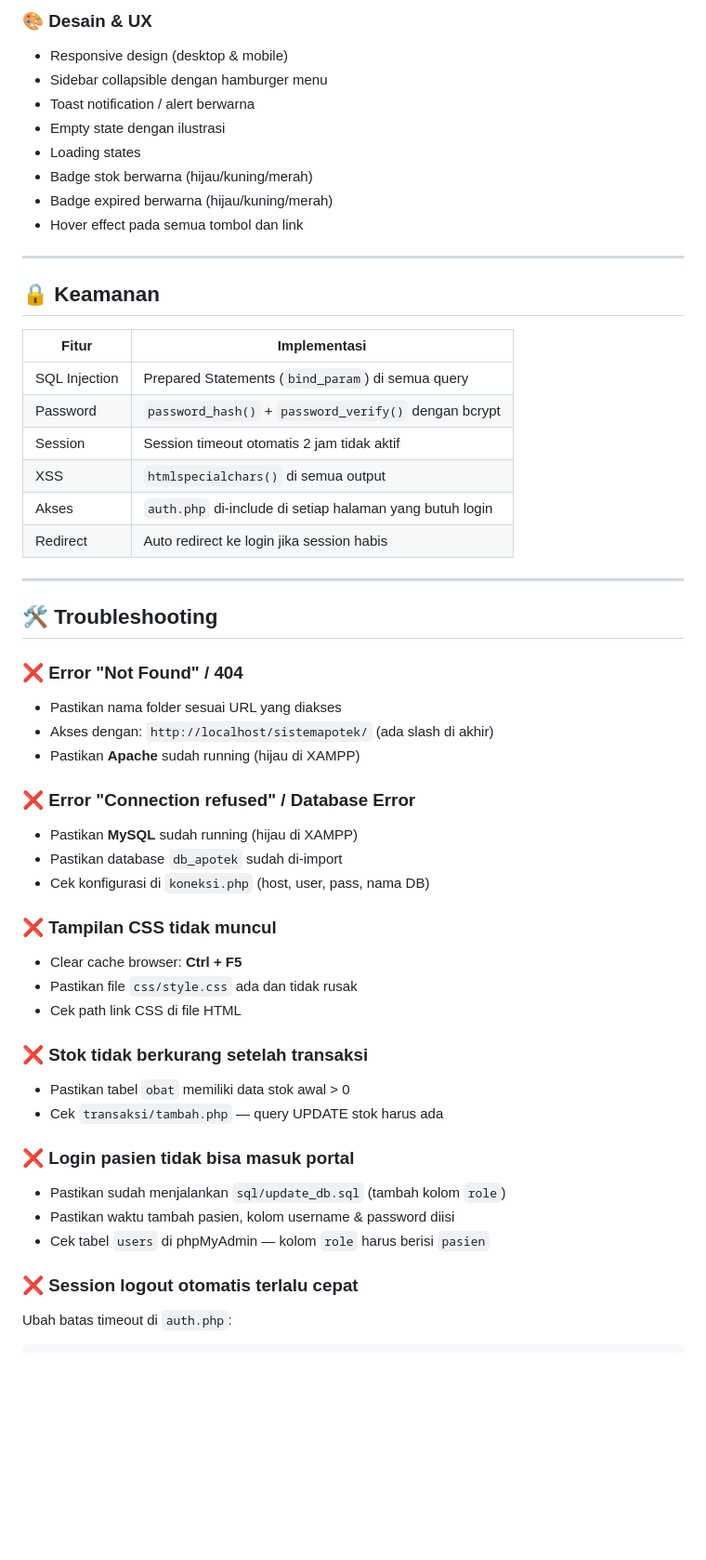
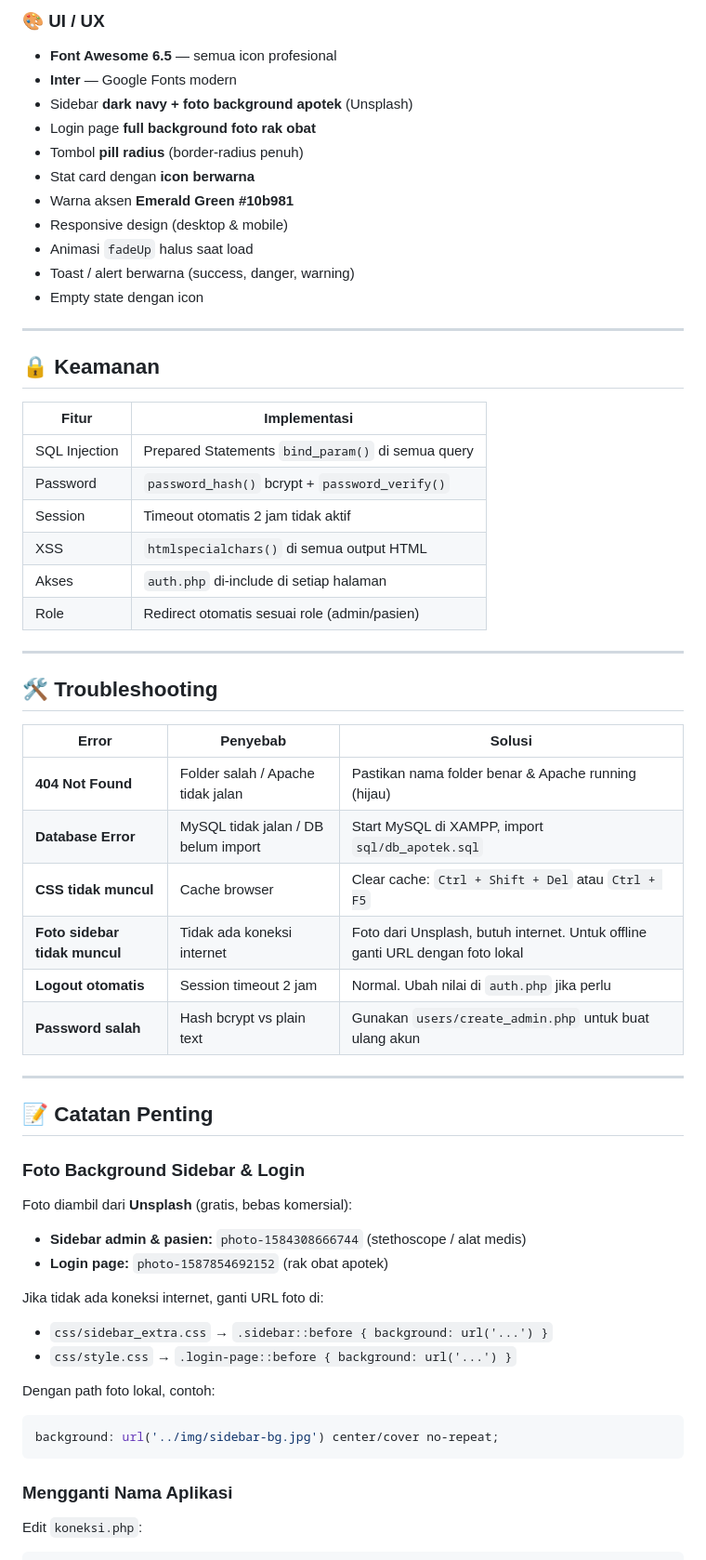
Before and after one commit to 090EkoWN/SistemApotek, a Markdown page: README.md, the part around one of its changes. Shown at 93% size. Rendered like a GitHub page; blank space fills up the shorter version.

Commit message:
feat ; add readme

````diff
--- a/README.md
+++ b/README.md
@@ -224,13 +223,16 @@ Akses: `http://localhost/sistemapotek/users/create_admin.php`
 
-### 🎨 Desain & UX
+### 🎨 UI / UX
+- **Font Awesome 6.5** — semua icon profesional
+- **Inter** — Google Fonts modern
+- Sidebar **dark navy + foto background apotek** (Unsplash)
+- Login page **full background foto rak obat**
+- Tombol **pill radius** (border-radius penuh)
+- Stat card dengan **icon berwarna**
+- Warna aksen **Emerald Green #10b981**
 - Responsive design (desktop & mobile)
-- Sidebar collapsible dengan hamburger menu
-- Toast notification / alert berwarna
-- Empty state dengan ilustrasi
-- Loading states
-- Badge stok berwarna (hijau/kuning/merah)
-- Badge expired berwarna (hijau/kuning/merah)
-- Hover effect pada semua tombol dan link
+- Animasi `fadeUp` halus saat load
+- Toast / alert berwarna (success, danger, warning)
+- Empty state dengan icon
 
 ---
 
@@ -238,41 +240,44 @@ Akses: `http://localhost/sistemapotek/users/create_admin.php`
 
 | Fitur | Implementasi |
 |-------|-------------|
-| SQL Injection | Prepared Statements (`bind_param`) di semua query |
-| Password | `password_hash()` + `password_verify()` dengan bcrypt |
-| Session | Session timeout otomatis 2 jam tidak aktif |
-| XSS | `htmlspecialchars()` di semua output |
-| Akses | `auth.php` di-include di setiap halaman yang butuh login |
-| Redirect | Auto redirect ke login jika session habis |
+| SQL Injection | Prepared Statements `bind_param()` di semua query |
+| Password | `password_hash()` bcrypt + `password_verify()` |
+| Session | Timeout otomatis 2 jam tidak aktif |
+| XSS | `htmlspecialchars()` di semua output HTML |
+| Akses | `auth.php` di-include di setiap halaman |
+| Role | Redirect otomatis sesuai role (admin/pasien) |
 
 ---
 
 ## 🛠️ Troubleshooting
 
-### ❌ Error "Not Found" / 404
-- Pastikan nama folder sesuai URL yang diakses
-- Akses dengan: `http://localhost/sistemapotek/` (ada slash di akhir)
-- Pastikan **Apache** sudah running (hijau di XAMPP)
+| Error | Penyebab | Solusi |
+|-------|----------|--------|
+| **404 Not Found** | Folder salah / Apache tidak jalan | Pastikan nama folder benar & Apache running (hijau) |
+| **Database Error** | MySQL tidak jalan / DB belum import | Start MySQL di XAMPP, import `sql/db_apotek.sql` |
+| **CSS tidak muncul** | Cache browser | Clear cache: `Ctrl + Shift + Del` atau `Ctrl + F5` |
+| **Foto sidebar tidak muncul** | Tidak ada koneksi internet | Foto dari Unsplash, butuh internet. Untuk offline ganti URL dengan foto lokal |
+| **Logout otomatis** | Session timeout 2 jam | Normal. Ubah nilai di `auth.php` jika perlu |
+| **Password salah** | Hash bcrypt vs plain text | Gunakan `users/create_admin.php` untuk buat ulang akun |
 
-### ❌ Error "Connection refused" / Database Error
-- Pastikan **MySQL** sudah running (hijau di XAMPP)
-- Pastikan database `db_apotek` sudah di-import
-- Cek konfigurasi di `koneksi.php` (host, user, pass, nama DB)
+---
 
-### ❌ Tampilan CSS tidak muncul
-- Clear cache browser: **Ctrl + F5**
-- Pastikan file `css/style.css` ada dan tidak rusak
-- Cek path link CSS di file HTML
+## 📝 Catatan Penting
 
-### ❌ Stok tidak berkurang setelah transaksi
-- Pastikan tabel `obat` memiliki data stok awal > 0
-- Cek `transaksi/tambah.php` — query UPDATE stok harus ada
+### Foto Background Sidebar & Login
+Foto diambil dari **Unsplash** (gratis, bebas komersial):
+- **Sidebar admin & pasien:** `photo-1584308666744` (stethoscope / alat medis)
+- **Login page:** `photo-1587854692152` (rak obat apotek)
 
-### ❌ Login pasien tidak bisa masuk portal
-- Pastikan sudah menjalankan `sql/update_db.sql` (tambah kolom `role`)
-- Pastikan waktu tambah pasien, kolom username & password diisi
-- Cek tabel `users` di phpMyAdmin — kolom `role` harus berisi `pasien`
+Jika tidak ada koneksi internet, ganti URL foto di:
+- `css/sidebar_extra.css` → `.sidebar::before { background: url('...') }`
+- `css/style.css` → `.login-page::before { background: url('...') }`
 
-### ❌ Session logout otomatis terlalu cepat
-Ubah batas timeout di `auth.php`:
+Dengan path foto lokal, contoh:
+```css
+background: url('../img/sidebar-bg.jpg') center/cover no-repeat;
+```
+
+### Mengganti Nama Aplikasi
+Edit `koneksi.php`:
 ```php
````
Also changed, not shown: other parts of README.md (+137 -132 lines).
